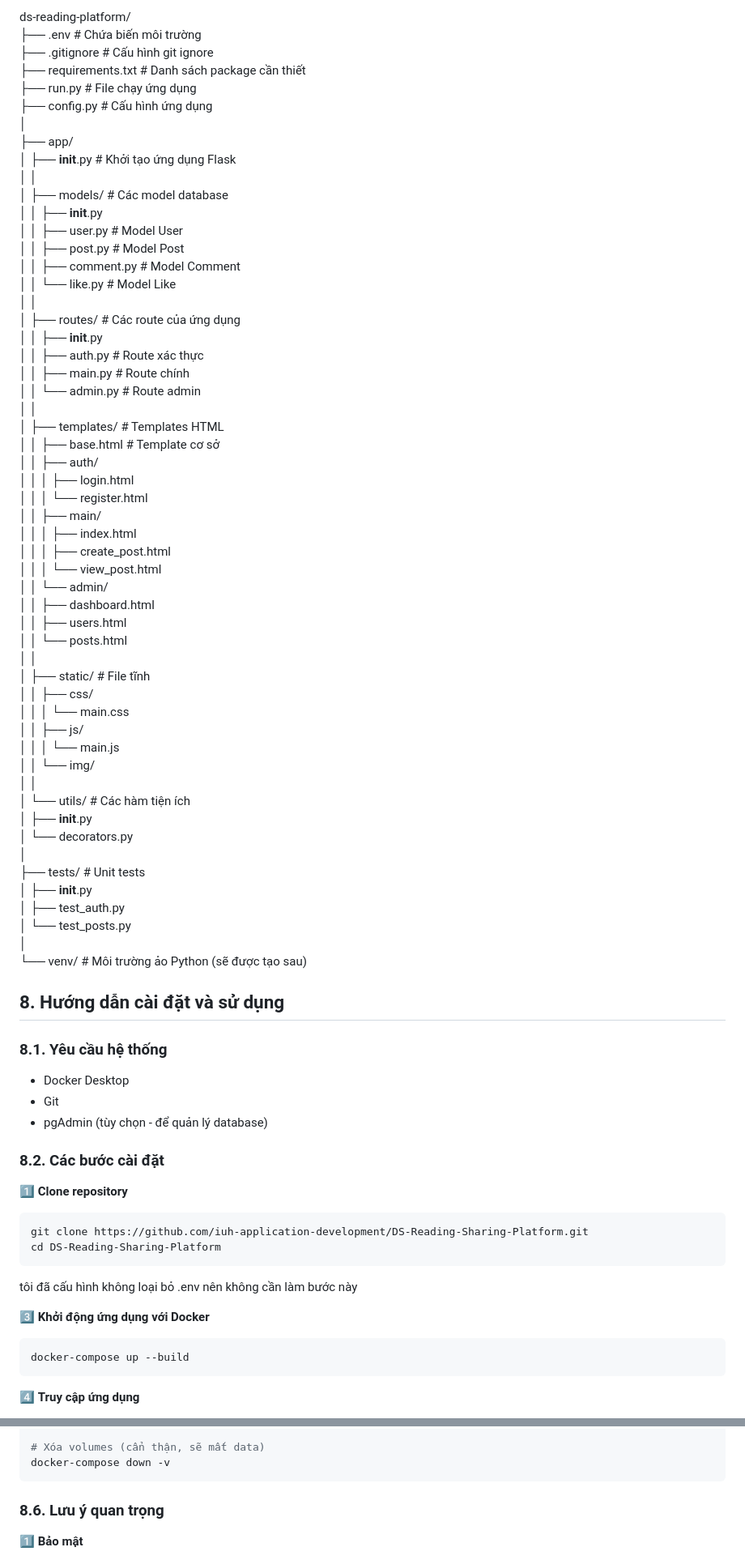
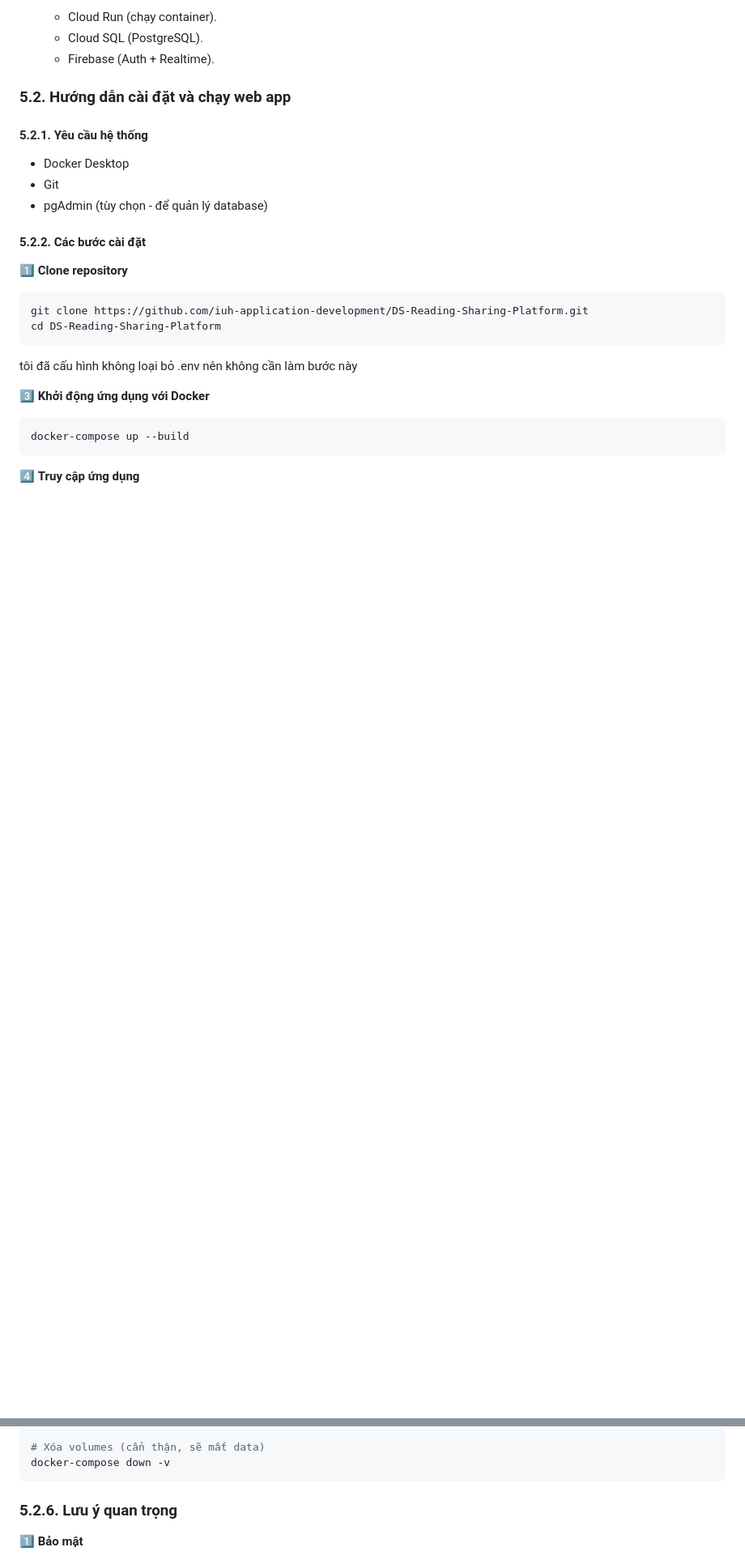
Before and after one commit to ngodinhtruong/fivecloud, a Markdown page: README.md, 2 parts joined by grey strips. Shown: that part at 81% size. Drawn GitHub-style; blank space fills up the shorter version.

````diff
--- a/README.md
+++ b/README.md
@@ -131,67 +110,14 @@ Hệ thống có cơ chế **quản trị viên (admin)** để giám sát nội
 
-ds-reading-platform/<br>
-├── .env                    # Chứa biến môi trường<br>
-├── .gitignore             # Cấu hình git ignore<br>
-├── requirements.txt       # Danh sách package cần thiết<br>
-├── run.py                # File chạy ứng dụng<br>
-├── config.py             # Cấu hình ứng dụng<br>
-│<br>
-├── app/<br>
-│   ├── __init__.py       # Khởi tạo ứng dụng Flask<br>
-│   │<br>
-│   ├── models/           # Các model database<br>
-│   │   ├── __init__.py<br>
-│   │   ├── user.py      # Model User<br>
-│   │   ├── post.py      # Model Post<br>
-│   │   ├── comment.py   # Model Comment<br>
-│   │   └── like.py      # Model Like<br>
-│   │<br>
-│   ├── routes/          # Các route của ứng dụng<br>
-│   │   ├── __init__.py<br>
-│   │   ├── auth.py      # Route xác thực<br>
-│   │   ├── main.py      # Route chính<br>
-│   │   └── admin.py     # Route admin<br>
-│   │<br>
-│   ├── templates/       # Templates HTML<br>
-│   │   ├── base.html    # Template cơ sở<br>
-│   │   ├── auth/<br>
-│   │   │   ├── login.html<br>
-│   │   │   └── register.html<br>
-│   │   ├── main/<br>
-│   │   │   ├── index.html<br>
-│   │   │   ├── create_post.html<br>
-│   │   │   └── view_post.html<br>
-│   │   └── admin/<br>
-│   │       ├── dashboard.html<br>
-│   │       ├── users.html<br>
-│   │       └── posts.html<br>
-│   │<br>
-│   ├── static/         # File tĩnh<br>
-│   │   ├── css/<br>
-│   │   │   └── main.css<br>
-│   │   ├── js/<br>
-│   │   │   └── main.js<br>
-│   │   └── img/<br>
-│   │<br>
-│   └── utils/         # Các hàm tiện ích<br>
-│       ├── __init__.py<br>
-│       └── decorators.py<br>
-│<br>
-├── tests/            # Unit tests<br>
-│   ├── __init__.py<br>
-│   ├── test_auth.py<br>
-│   └── test_posts.py<br>
-│<br>
-└── venv/            # Môi trường ảo Python (sẽ được tạo sau)
-
-## **8. Hướng dẫn cài đặt và sử dụng**
-
-### **8.1. Yêu cầu hệ thống**
+   * Cloud Run (chạy container).
+   * Cloud SQL (PostgreSQL).
+   * Firebase (Auth + Realtime).
+### **5.2. Hướng dẫn cài đặt và chạy web app**
+#### **5.2.1. Yêu cầu hệ thống**
 * Docker Desktop
 * Git
 * pgAdmin (tùy chọn - để quản lý database)
 
-### **8.2. Các bước cài đặt**
+#### **5.2.2. Các bước cài đặt**
 
 1️⃣ **Clone repository**
 ```bash
@@ -268,7 +194,7 @@ docker-compose restart web
 docker-compose down -v
 ```
 
-### **8.6. Lưu ý quan trọng**
+### **5.2.6. Lưu ý quan trọng**
 
 1️⃣ **Bảo mật**
 * Thay đổi mật khẩu admin mặc định sau khi cài đặt
````
Also changed, not shown: other parts of README.md (+130 -100 lines).
